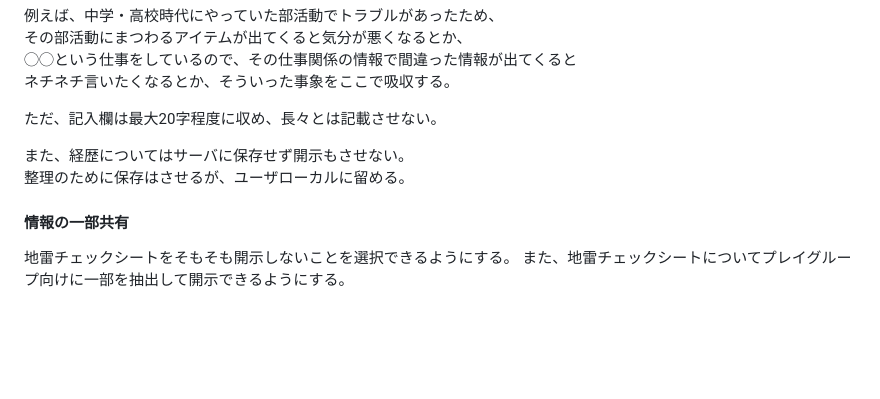
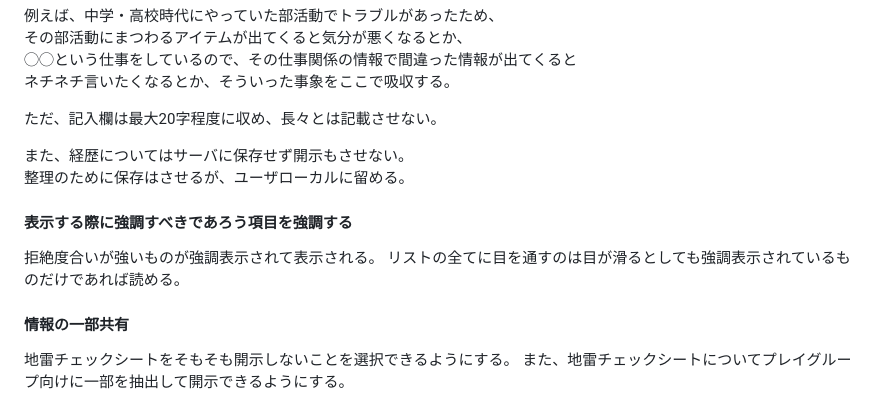
Before and after one commit to Shunshun94/MSGK, a Markdown page: docs/V2/concept.md, the part around the change. Rendered like a GitHub page; blank space fills up the shorter version.

Commit message:
add focus

```diff
--- a/docs/V2/concept.md
+++ b/docs/V2/concept.md
@@ -194,6 +194,11 @@ URL を打ち込むと OGP 等から名前と画像を取り込むことがで
 また、経歴についてはサーバに保存せず開示もさせない。
 整理のために保存はさせるが、ユーザローカルに留める。
 
+#### 表示する際に強調すべきであろう項目を強調する
+
+拒絶度合いが強いものが強調表示されて表示される。
+リストの全てに目を通すのは目が滑るとしても強調表示されているものだけであれば読める。
+
 #### 情報の一部共有
 
 地雷チェックシートをそもそも開示しないことを選択できるようにする。
```
